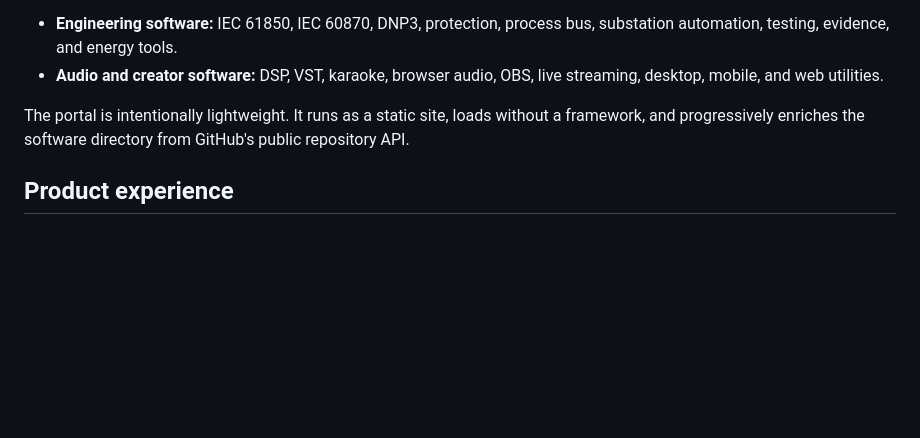
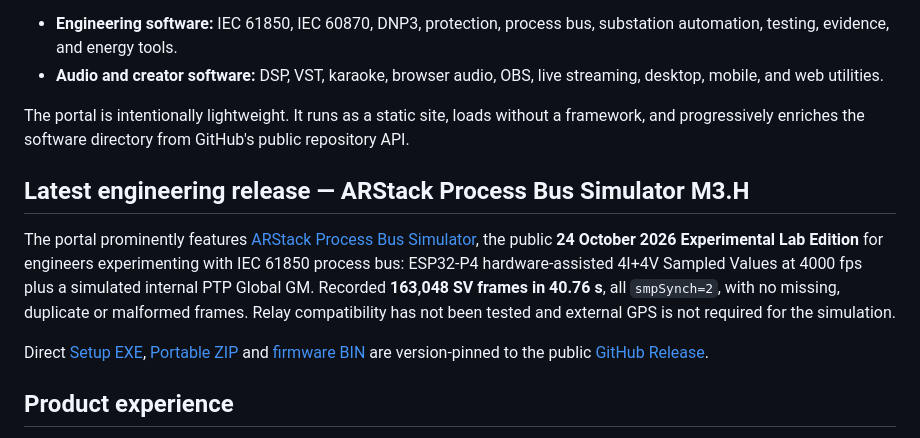
Before and after one commit to masarray/masarray.github.io, a Markdown page: README.md, the part around one of its changes. Drawn GitHub-style; blank space fills up the shorter version.

Commit message:
docs(portal): make M3.H engineering product, release evidence and download links discoverable

```diff
--- a/README.md
+++ b/README.md
@@ -23,6 +23,12 @@
 - **Audio and creator software:** DSP, VST, karaoke, browser audio, OBS, live streaming, desktop, mobile, and web utilities.
 
 The portal is intentionally lightweight. It runs as a static site, loads without a framework, and progressively enriches the software directory from GitHub's public repository API.
+
+## Latest engineering release — ARStack Process Bus Simulator M3.H
+
+The portal prominently features [ARStack Process Bus Simulator](https://masarray.github.io/arstack61850/), the public **24 October 2026 Experimental Lab Edition** for engineers experimenting with IEC 61850 process bus: ESP32-P4 hardware-assisted 4I+4V Sampled Values at 4000 fps plus a simulated internal PTP Global GM. Recorded **163,048 SV frames in 40.76 s**, all `smpSynch=2`, with no missing, duplicate or malformed frames. Relay compatibility has not been tested and external GPS is not required for the simulation.
+
+Direct [Setup EXE](https://github.com/masarray/arstack61850/releases/download/processbus-sim-m3h-20261024/ARStack-ProcessBus-M3H-win-x64-setup.exe), [Portable ZIP](https://github.com/masarray/arstack61850/releases/download/processbus-sim-m3h-20261024/ARStack-ProcessBus-M3H-win-x64-portable.zip) and [firmware BIN](https://github.com/masarray/arstack61850/releases/download/processbus-sim-m3h-20261024/ARStack-ESP32P4-ProcessBus-M3H-firmware.bin) are version-pinned to the public [GitHub Release](https://github.com/masarray/arstack61850/releases/tag/processbus-sim-m3h-20261024).
 
 ## Product experience
 
```
Also changed, not shown: other parts of README.md (+1 -1 lines).
